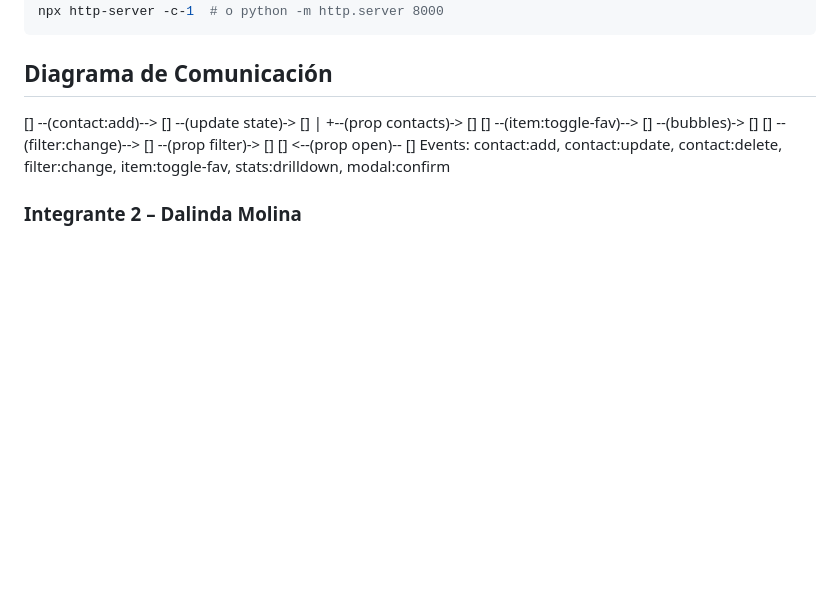
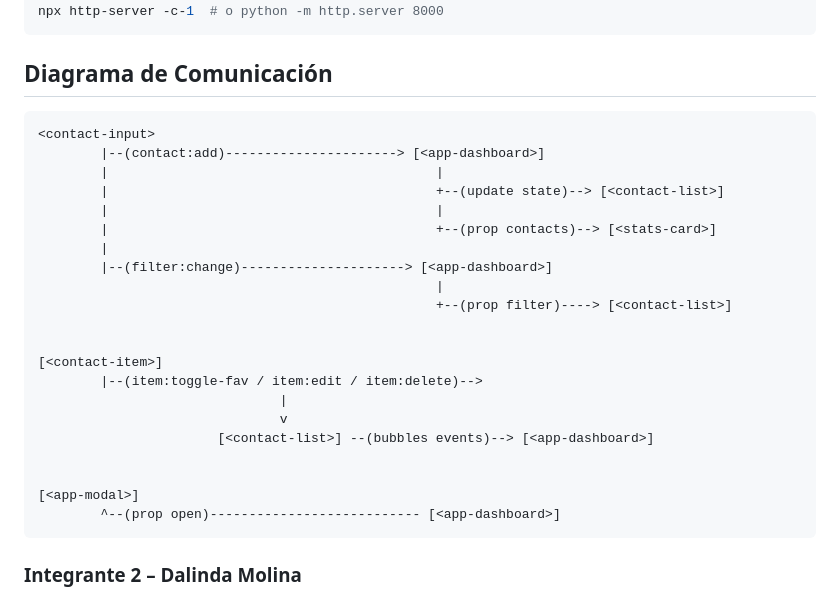
Before and after one commit to sweetinmortal/AA1_Agenda_de_Contactos, a Markdown page: README.md, the part around the change. Drawn GitHub-style; blank space fills up the shorter version.

Commit message:
mejorando el diagrama
Updated communication diagram in README.md for clarity.

````diff
--- a/README.md
+++ b/README.md
@@ -15,13 +15,29 @@ npx http-server -c-1  # o python -m http.server 8000
 ```
 
 ## Diagrama de Comunicación
-[<contact-input>] --(contact:add)--> [<app-dashboard>] --(update state)-> [<contact-list>]
-                                             |
-                                             +--(prop contacts)-> [<stats-card>]
-[<contact-item>] --(item:toggle-fav)--> [<contact-list>] --(bubbles)-> [<app-dashboard>]
-[<contact-input>] --(filter:change)--> [<app-dashboard>] --(prop filter)-> [<contact-list>]
-[<app-modal>] <--(prop open)-- [<app-dashboard>]
-Events: contact:add, contact:update, contact:delete, filter:change, item:toggle-fav, stats:drilldown, modal:confirm
+```bash
+<contact-input>
+        |--(contact:add)----------------------> [<app-dashboard>]
+        |                                          |
+        |                                          +--(update state)--> [<contact-list>]
+        |                                          |
+        |                                          +--(prop contacts)--> [<stats-card>]
+        |
+        |--(filter:change)---------------------> [<app-dashboard>]
+                                                   |
+                                                   +--(prop filter)----> [<contact-list>]
+
+
+[<contact-item>]
+        |--(item:toggle-fav / item:edit / item:delete)-->
+                               |
+                               v
+                       [<contact-list>] --(bubbles events)--> [<app-dashboard>]
+
+
+[<app-modal>]
+        ^--(prop open)--------------------------- [<app-dashboard>]
+```
 
 ### **Integrante 2 – Dalinda Molina**
 
````
